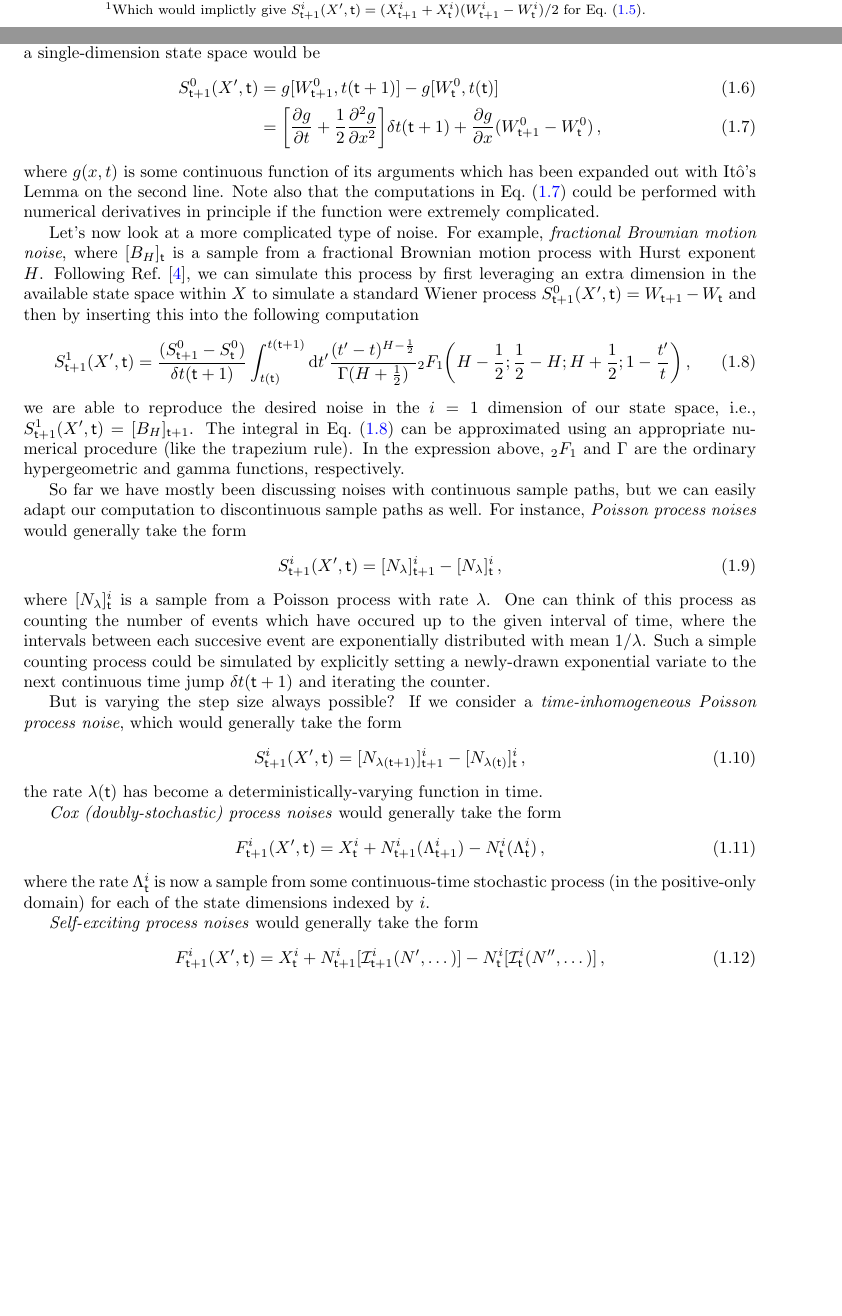
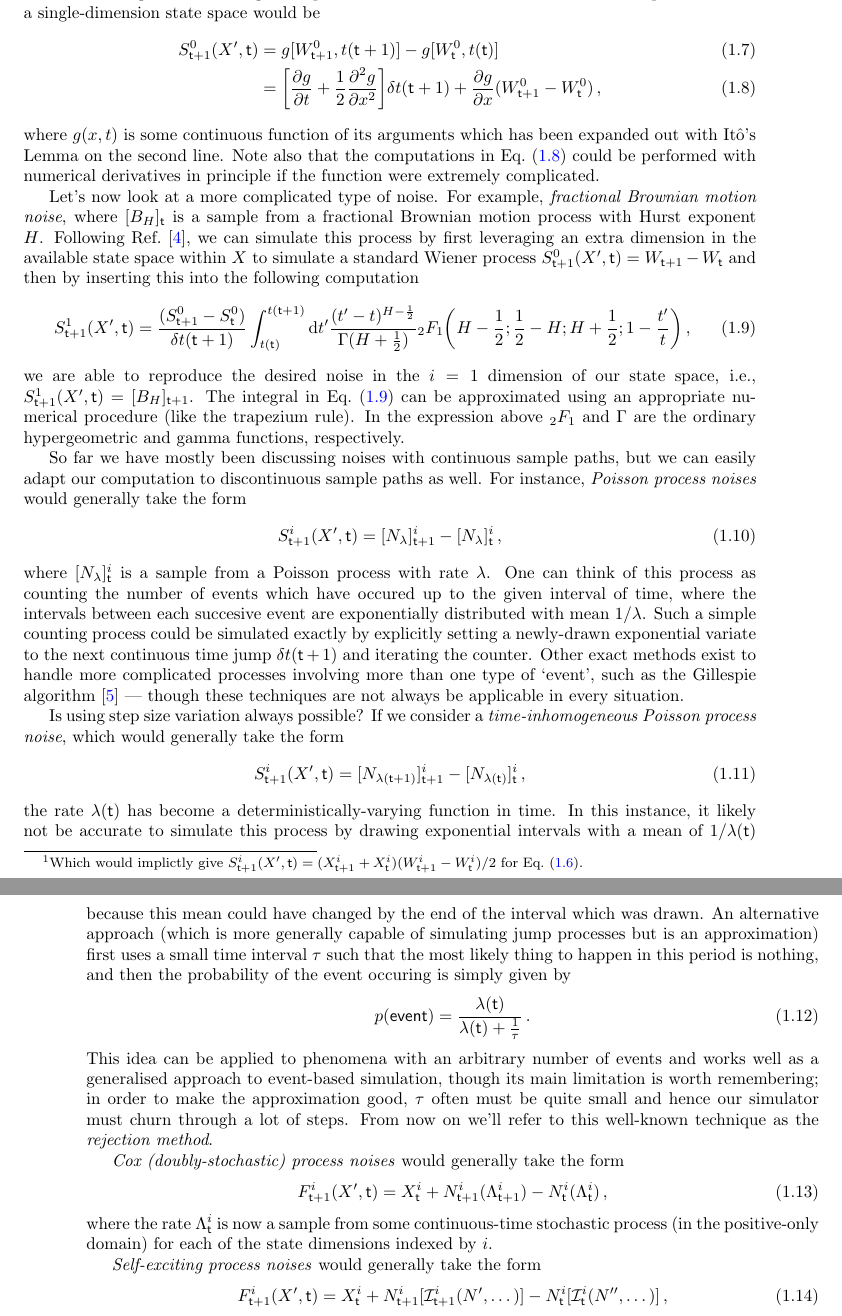
Before and after one commit to umbralcalc/worlds-of-observation, a LaTeX book (book.tex): two parts of pages 10 and 11 of 47 before the commit and two parts of pages 11 and 12 of 47 after it, joined at a grey line, cut so that both start at the same text, the shorter picture padded with empty space. Compiled offline with pdfLaTeX.

Commit message:
added more on event-based simulation

```diff
--- a/book.tex
+++ b/book.tex
@@ -181,7 +187,7 @@ Let's now look at a more complicated type of noise. For example, \emph{fractiona
 S^{1}_{{\sf t}+1}(X',{\sf t}) &= \frac{(S^{0}_{{\sf t}+1} - S^{0}_{\sf t})}{\delta t({\sf t}+1)}\int^{t({\sf t}+1)}_{t({\sf t})}{\rm d}t' \frac{(t'-t)^{H-\frac{1}{2}}}{\Gamma (H+\frac{1}{2})} {}_2F_1 \bigg( H-\frac{1}{2};\frac{1}{2}-H;H+\frac{1}{2};1-\frac{t'}{t}\bigg) \label{eq:fbm} \,,
 \end{align}
 %%
-we are able to reproduce the desired noise in the $i=1$ dimension of our state space, i.e., $S^{1}_{{\sf t}+1}(X',{\sf t})=[B_{H}]_{{\sf t}+1}$. The integral in Eq.~(\ref{eq:fbm}) can be approximated using an appropriate numerical procedure (like the trapezium rule). In the expression above, ${}_2F_1$ and $\Gamma$ are the ordinary hypergeometric and gamma functions, respectively.
+we are able to reproduce the desired noise in the $i=1$ dimension of our state space, i.e., $S^{1}_{{\sf t}+1}(X',{\sf t})=[B_{H}]_{{\sf t}+1}$. The integral in Eq.~(\ref{eq:fbm}) can be approximated using an appropriate numerical procedure (like the trapezium rule). In the expression above ${}_2F_1$ and $\Gamma$ are the ordinary hypergeometric and gamma functions, respectively.
 
 So far we have mostly been discussing noises with continuous sample paths, but we can easily adapt our computation to discontinuous sample paths as well. For instance, \emph{Poisson process noises} would generally take the form
 %%
@@ -189,15 +195,21 @@ So far we have mostly been discussing noises with continuous sample paths, but w
 S^{i}_{{\sf t}+1}(X',{\sf t}) &= [N_{\lambda}]^i_{{\sf t}+1}-[N_{\lambda}]^i_{\sf t}\,,
 \end{align}
 %%
-where $[N_{\lambda}]^i_{\sf t}$ is a sample from a Poisson process with rate $\lambda$. One can think of this process as counting the number of events which have occured up to the given interval of time, where the intervals between each succesive event are exponentially distributed with mean $1/\lambda$. Such a simple counting process could be simulated by explicitly setting a newly-drawn exponential variate to the next continuous time jump ${\delta t}({\sf t}+1)$ and iterating the counter.
+where $[N_{\lambda}]^i_{\sf t}$ is a sample from a Poisson process with rate $\lambda$. One can think of this process as counting the number of events which have occured up to the given interval of time, where the intervals between each succesive event are exponentially distributed with mean $1/\lambda$. Such a simple counting process could be simulated exactly by explicitly setting a newly-drawn exponential variate to the next continuous time jump ${\delta t}({\sf t}+1)$ and iterating the counter. Other exact methods exist to handle more complicated processes involving more than one type of `event', such as the Gillespie algorithm~\cite{gillespie1977exact} --- though these techniques are not always be applicable in every situation.
 
-But is varying the step size always possible? If we consider a \emph{time-inhomogeneous Poisson process noise}, which would generally take the form
+Is using step size variation always possible? If we consider a \emph{time-inhomogeneous Poisson process noise}, which would generally take the form
 %%
 \begin{align}
 S^{i}_{{\sf t}+1}(X',{\sf t}) &= [N_{\lambda ({\sf t}+1)}]^i_{{\sf t}+1}-[N_{\lambda ({\sf t})}]^i_{\sf t}\,,
 \end{align}
 %%
-the rate $\lambda ({\sf t})$ has become a deterministically-varying function in time.
+the rate $\lambda ({\sf t})$ has become a deterministically-varying function in time. In this instance, it likely not be accurate to simulate this process by drawing exponential intervals with a mean of $1/\lambda ({\sf t})$ because this mean could have changed by the end of the interval which was drawn. An alternative approach (which is more generally capable of simulating jump processes but is an approximation) first uses a small time interval $\tau$ such that the most likely thing to happen in this period is nothing, and then the probability of the event occuring is simply given by
+%%
+\begin{align}
+p({\sf event}) &= \frac{\lambda ({\sf t})}{\lambda ({\sf t}) + \frac{1}{\tau}}\,.
+\end{align}
+%%
+This idea can be applied to phenomena with an arbitrary number of events and works well as a generalised approach to event-based simulation, though its main limitation is worth remembering; in order to make the approximation good, $\tau$ often must be quite small and hence our simulator must churn through a lot of steps. From now on we'll refer to this well-known technique as the \emph{rejection method}.
 
 \emph{Cox (doubly-stochastic) process noises} would generally take the form
 %%
```
Also changed, not shown: book.bib (+11 -0 lines), book.bbl, book.pdf, book.tex (10 more changed lines), 1 other file.
